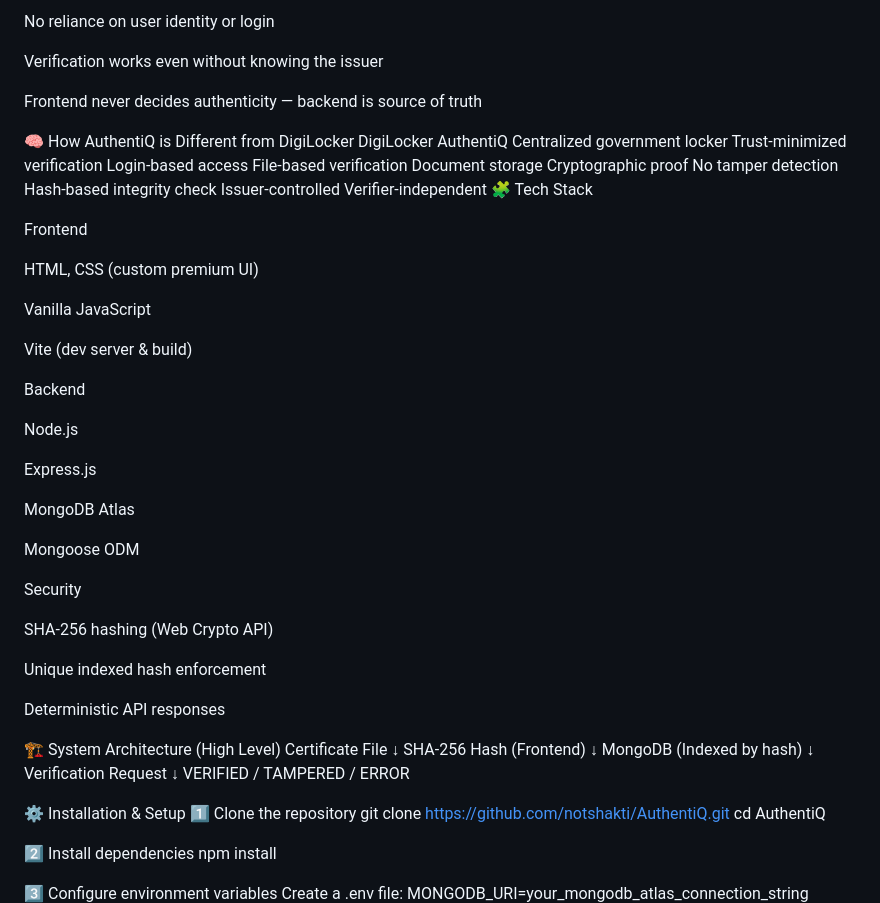
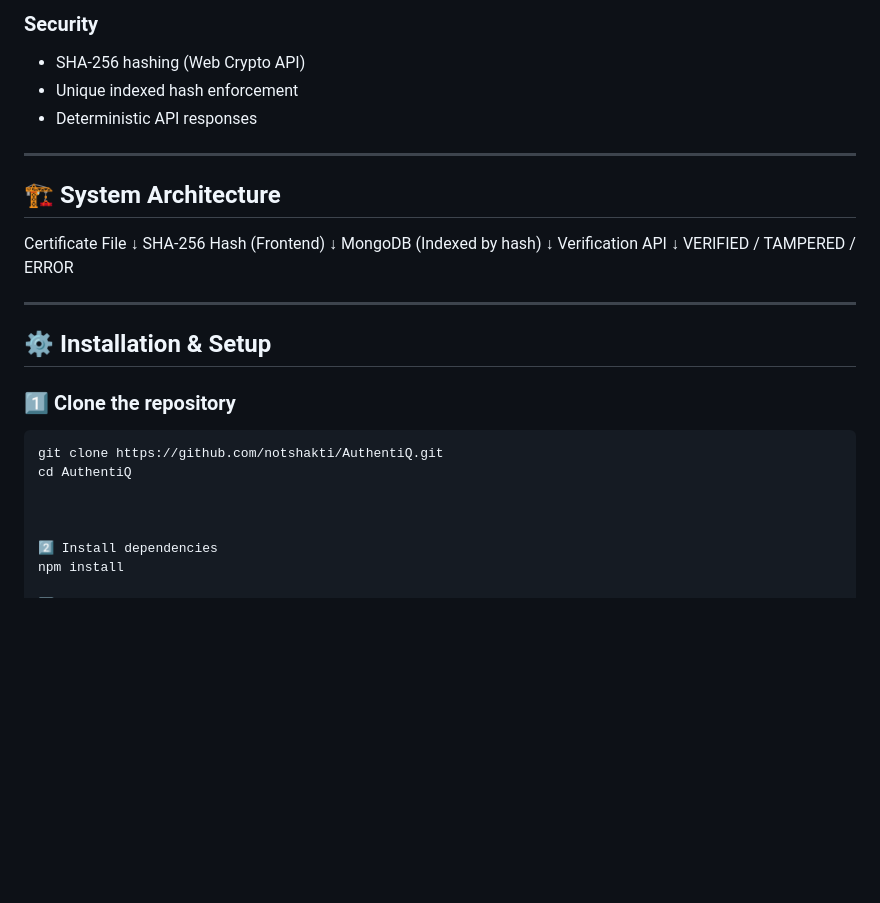
Before and after one commit to notshakti/AuthentiQ, a Markdown page: README.md, the part around one of its changes. Rendered like a GitHub page; blank space fills up the shorter version.

````diff
--- a/README.md
+++ b/README.md
@@ -36,60 +67,34 @@ Deterministic backend responses (always valid JSON)
 
-No reliance on user identity or login
+### Security
+- SHA-256 hashing (Web Crypto API)
+- Unique indexed hash enforcement
+- Deterministic API responses
 
-Verification works even without knowing the issuer
+---
 
-Frontend never decides authenticity — backend is source of truth
+## 🏗️ System Architecture
 
-🧠 How AuthentiQ is Different from DigiLocker
-DigiLocker	AuthentiQ
-Centralized government locker	Trust-minimized verification
-Login-based access	File-based verification
-Document storage	Cryptographic proof
-No tamper detection	Hash-based integrity check
-Issuer-controlled	Verifier-independent
-🧩 Tech Stack
-
-Frontend
-
-HTML, CSS (custom premium UI)
-
-Vanilla JavaScript
-
-Vite (dev server & build)
-
-Backend
-
-Node.js
-
-Express.js
-
-MongoDB Atlas
-
-Mongoose ODM
-
-Security
-
-SHA-256 hashing (Web Crypto API)
-
-Unique indexed hash enforcement
-
-Deterministic API responses
-
-🏗️ System Architecture (High Level)
 Certificate File
-      ↓
+↓
 SHA-256 Hash (Frontend)
-      ↓
+↓
 MongoDB (Indexed by hash)
-      ↓
-Verification Request
-      ↓
+↓
+Verification API
+↓
 VERIFIED / TAMPERED / ERROR
 
-⚙️ Installation & Setup
-1️⃣ Clone the repository
+
+---
+
+## ⚙️ Installation & Setup
+
+### 1️⃣ Clone the repository
+```bash
 git clone https://github.com/notshakti/AuthentiQ.git
 cd AuthentiQ
+
+
 
 2️⃣ Install dependencies
 npm install
````
Also changed, not shown: other parts of README.md (+50 -19 lines).
